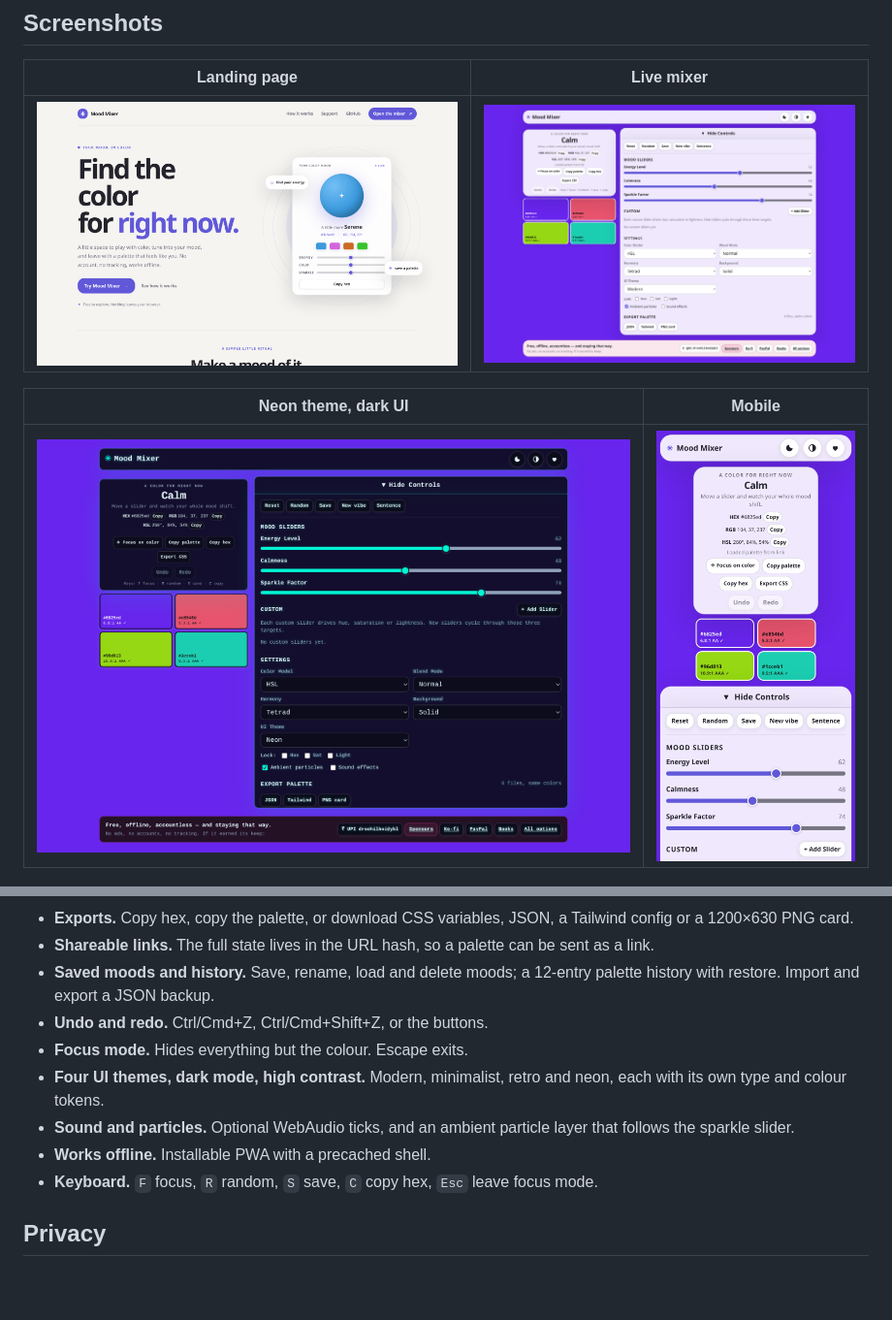
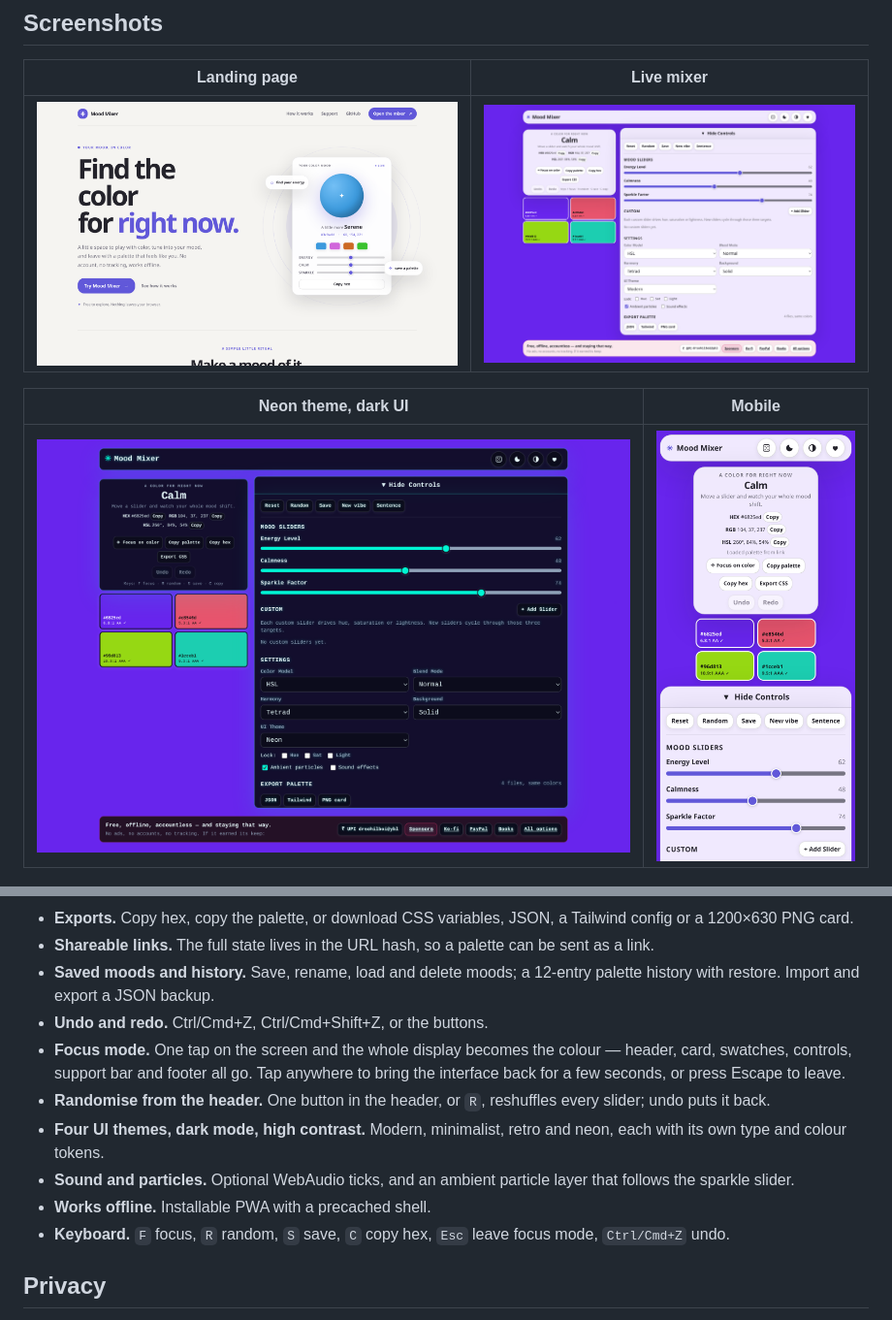
Before and after one commit to drsamonline/mood-mixer, a Markdown page: README.md, 2 parts joined by grey strips. Shown at 97% size. GitHub-like rendering; pictures changed too: screenshots/mixer-mobile.png, screenshots/mixer-neon.png, screenshots/mixer.png; blank space fills up the shorter version.

```diff
--- a/README.md
+++ b/README.md
@@ -83,11 +83,12 @@ All captures are real renders of this repository, taken at 1440×900, 1440×1000
 - **Shareable links.** The full state lives in the URL hash, so a palette can be sent as a link.
 - **Saved moods and history.** Save, rename, load and delete moods; a 12-entry palette history with restore. Import and export a JSON backup.
 - **Undo and redo.** Ctrl/Cmd+Z, Ctrl/Cmd+Shift+Z, or the buttons.
-- **Focus mode.** Hides everything but the colour. Escape exits.
+- **Focus mode.** One tap on the screen and the whole display becomes the colour — header, card, swatches, controls, support bar and footer all go. Tap anywhere to bring the interface back for a few seconds, or press Escape to leave.
+- **Randomise from the header.** One button in the header, or `R`, reshuffles every slider; undo puts it back.
 - **Four UI themes, dark mode, high contrast.** Modern, minimalist, retro and neon, each with its own type and colour tokens.
 - **Sound and particles.** Optional WebAudio ticks, and an ambient particle layer that follows the sparkle slider.
 - **Works offline.** Installable PWA with a precached shell.
-- **Keyboard.** `F` focus, `R` random, `S` save, `C` copy hex, `Esc` leave focus mode.
+- **Keyboard.** `F` focus, `R` random, `S` save, `C` copy hex, `Esc` leave focus mode, `Ctrl/Cmd+Z` undo.
 
 ## Privacy
 
```
Also changed, not shown: 3 other files.
